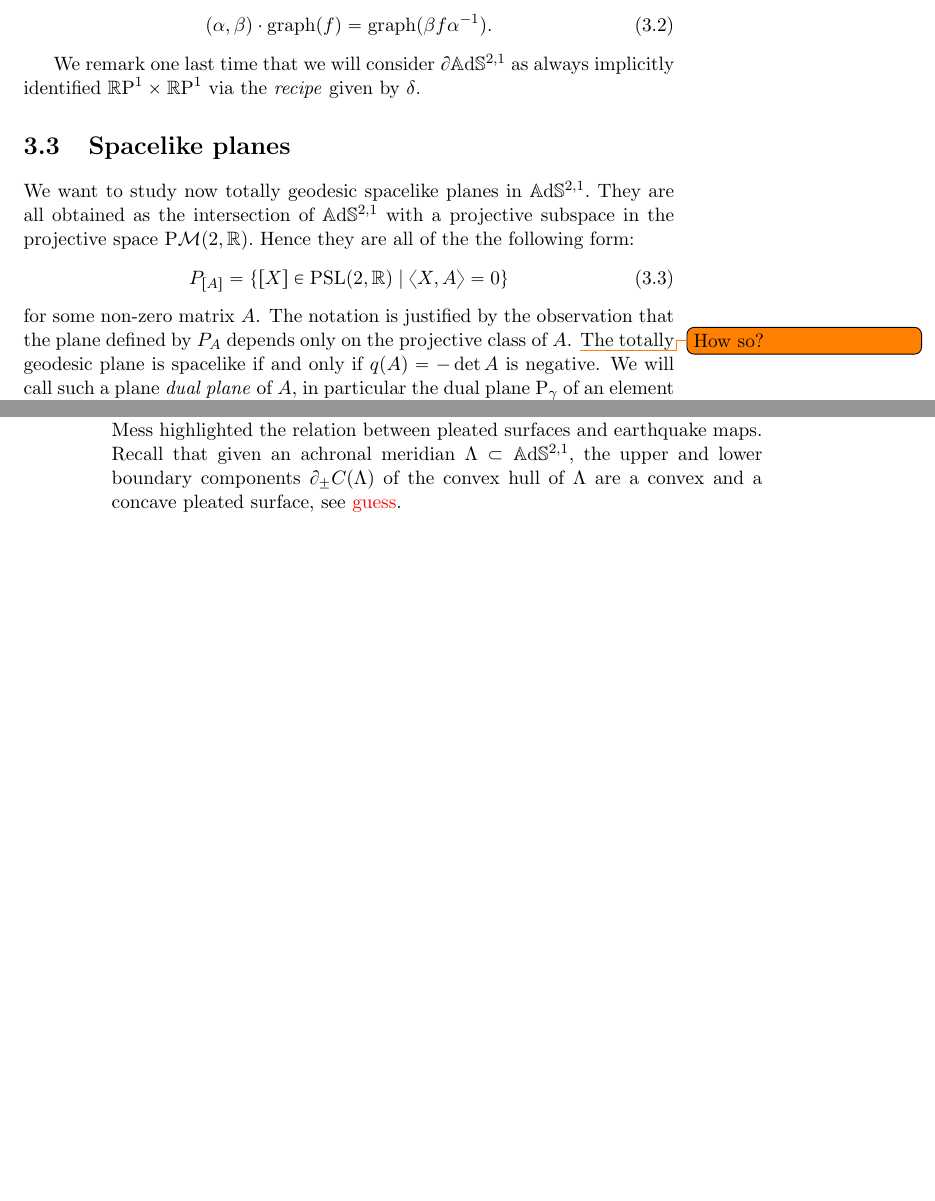
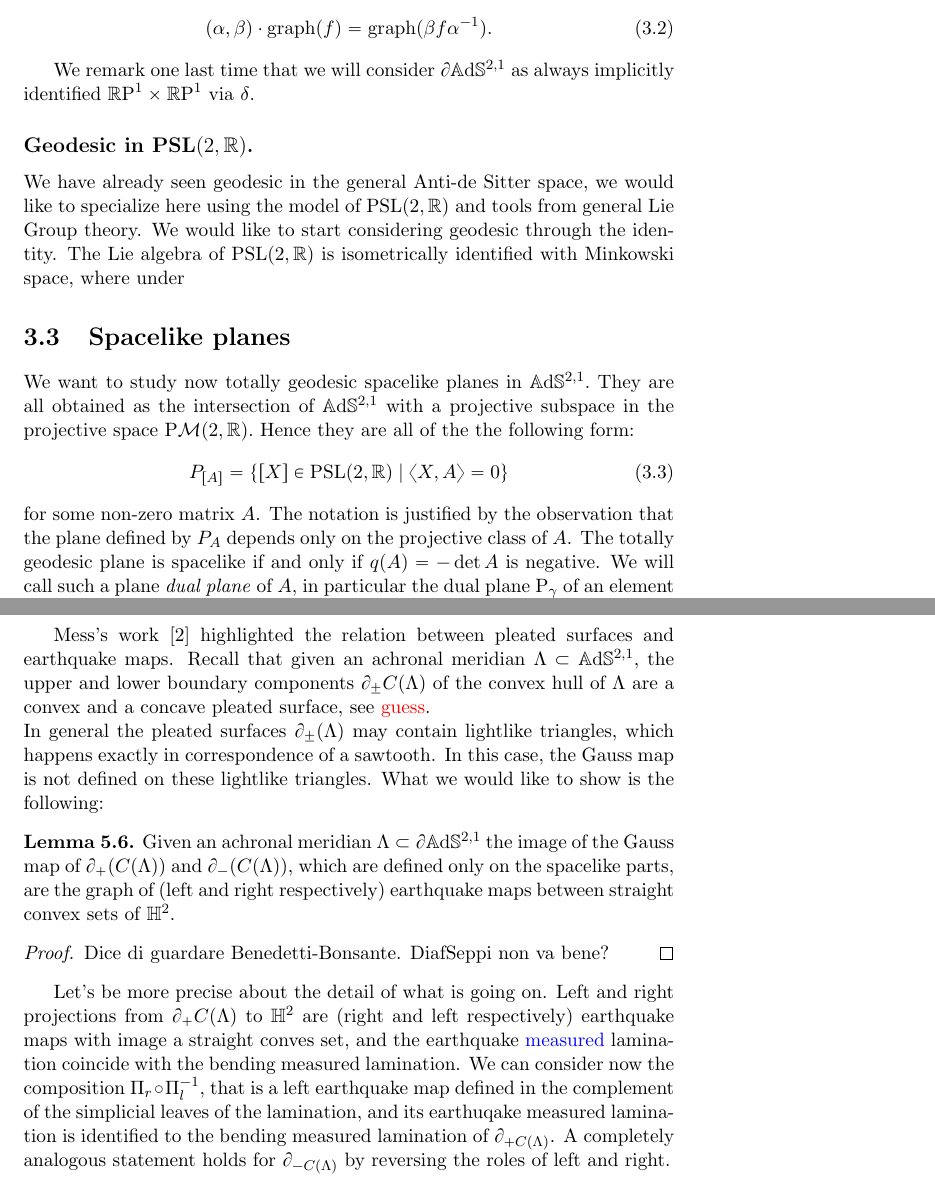
Before and after one commit to AbesM/Thurston-De-Sitter, a LaTeX thesis (main.tex, which reads Capitolo3.tex, Capitolo4.tex, Capitolo5.tex): two parts of pages 31 and 46 of 65 before the commit and two parts of pages 31 and 49 of 65 after it, joined at a grey line, cut so that both start at the same text, the shorter picture padded with empty space. Compiled offline with pdfLaTeX.

Commit message:
General changes, nothing really mathematically oriented.

```diff
--- a/Capitolo3.tex
+++ b/Capitolo3.tex
@@ -120,14 +119,15 @@ One of the fundamental idea of the earthquake theorem is that to any given map $
     (\alpha,\beta)\cdot\text{graph}(f)=\text{graph}(\beta f\alpha^{-1}).
 \end{equation}
 
-We remark one last time that we will consider $\partial\A^{2,1}$ as always implicitly identified $\T$ via the \textit{recipe} given by $\delta$.
+We remark one last time that we will consider $\partial\A^{2,1}$ as always implicitly identified $\T$ via $\delta$.
+\subsection{Geodesic in $\PSL$.} We have already seen geodesic in the general Anti-de Sitter space, we would like to specialize here using the model of $\PSL$ and tools from general Lie Group theory.  We would like to start considering geodesic through the identity. The Lie algebra of $\PSL$ is isometrically identified with Minkowski space, where under
 
 \section{Spacelike planes}
 We want to study now totally geodesic spacelike planes in $\A^{2,1}.$ They are all obtained as the intersection of $\A^{2,1}$ with a projective subspace in the projective space $\text{P}\mathcal{M}(2,\R).$ Hence they are all of the the following form:
 \begin{equation}\label{geoplanes}
     P_{[A]}=\{[X]\in\text{PSL}(2,\R)\;|\;\langle X,A\rangle=0\}
 \end{equation}
-for some non-zero matrix $A$. The notation is justified by the observation that the plane defined by $P_A$ depends only on the projective class of $A$. \todo{How so?} The totally geodesic plane is spacelike if and only if $q(A)=-\det A$ is negative. We will call such a plane \textit{dual plane} of $A$, in particular the dual plane $\text{P}_\gamma$  of an element $\gamma\in\text{PSL}(2,\R)$ is a spacelike totally geodesic plane. \\
+for some non-zero matrix $A$. The notation is justified by the observation that the plane defined by $P_A$ depends only on the projective class of $A$. The totally geodesic plane is spacelike if and only if $q(A)=-\det A$ is negative. We will call such a plane \textit{dual plane} of $A$, in particular the dual plane $\text{P}_\gamma$  of an element $\gamma\in\text{PSL}(2,\R)$ is a spacelike totally geodesic plane. \\
 \textit{Example}
 Before the general treatment we want to focus now on a concrete example. Consider $\gamma=\text{Id}\in\text{PSL}(2,\R).$ Now because of \refeq{quadratic}, $\text{P}_{\text{Id}}$ is the subset of $\text{PSL}(2,\R)$ consisting of projective class of unit matrices $X$ with $\text{tr}(X)=0$. By the Cayley-Hamilton theorem, $X^2=-\text{Id},$ hence the elements of $\text{P}_{\text{Id}}$ are order-two isometries of $\H^2,$ that is, elliptic elements with rotation angle $\pi$.  We can also observe that $\text{P}_{\text{Id}}$ is invariant under the actions of $\PSL$ by conjugation, which corresponds to the diagonal in the isometry group $\PSL\times\PSL$ of $\A^{2,1}$. Using \ref{convergenza}, we can see that the boundary of $\text{P}_\gamma$ in $\partial\A^{2,1}\simeq \R\text{P}^1\times\R\text{P}^1$ is the diagonal; more precisely:
 \begin{equation}\label{graphino}
--- a/Capitolo4.tex
+++ b/Capitolo4.tex
@@ -345,4 +345,3 @@ in $\mathcal{T}(S)\times\mathcal{T}(S).$
 \end{proof}
 
 \textit{Non-smooth surfaces.} The construction of the Gauss map can be extended (\textit{how?}) in the non-smooth setting, for instance for convex spacelike surfaces $S\in\A^{2,1}$. Then one define the set-valued Gauss map as the map sending each $x\in S$ to the set of future unit vectors in $T_x^{1,+}\A^{2,1}$ orthogonal to support planes of $S$ at $x$. Hence the image of $x$ is a convex subset of $T_x\A^{2,1}$, and it reduces to a single point if and only if $S$ is differentiable at $x$. The image of $G$ in $T^{1,+}_x\A^{2,1}$ is a $C^{1.1}$ surface. \\
-Mess highlighted the relation between pleated surfaces and earthquake maps. Recall that given an achronal meridian $\Lambda\subset\A^{2,1},$ the upper and lower boundary components $\partial_{\pm}C(\Lambda)$ of the convex hull of $\Lambda$ are a convex and a concave pleated surface, see \textcolor{red}{guess}.
--- a/Capitolo5.tex
+++ b/Capitolo5.tex
@@ -64,7 +65,19 @@ Then Thurston proved the following theorem, that he called \textit{"geology is t
 \begin{theorem}
     Given any orientation-preserving homeomorphism $f:\partial\H^2\to\partial\H^2,$ there exists a left earthquake map of $\H^2,$ and a right earthquake map, that extends continuously to $f$ on $\partial\H^2.$
 \end{theorem}
+\end{example}
 
+Mess's work \cite{Mess} highlighted the relation between pleated surfaces and earthquake maps. Recall that given an achronal meridian $\Lambda\subset\A^{2,1},$ the upper and lower boundary components $\partial_{\pm}C(\Lambda)$ of the convex hull of $\Lambda$ are a convex and a concave pleated surface, see \textcolor{red}{guess}.\\
+In general the pleated surfaces $\partial_\pm(\Lambda)$ may contain lightlike triangles, which happens exactly in correspondence of a sawtooth. In this case, the Gauss map is not defined on these lightlike triangles. What we would like to show is the following:
+
+\begin{lemma}
+    Given an achronal meridian $\Lambda\subset\partial\A^{2,1}$ the image of the Gauss map of $\partial_+(C(\Lambda))$ and $\partial_-(C(\Lambda))$, which are defined only on the spacelike parts, are the graph of (left and right respectively) earthquake maps between straight convex sets of $\H^2$.
+\end{lemma}
+\begin{proof}
+    Dice di guardare Benedetti-Bonsante. DiafSeppi non va bene?
+\end{proof}
+
+Let's be more precise about the detail of what is going on. Left and right projections from $\partial_+C(\Lambda)$ to $\H^2$ are (right and left respectively) earthquake maps with image a straight conves set, and the earthquake \textcolor{blue}{measured} lamination coincide with the bending measured lamination. We can consider now the composition $\Pi_r\circ\Pi_l^{-1},$ that is a left earthquake map defined in the complement of the simplicial leaves of the lamination, and its earthuqake measured lamination is identified to the bending measured lamination of $\partial_{+C(\Lambda)}$. A completely analogous statement holds for $\partial_{-C(\Lambda)}$ by reversing the roles of left and right.\\
 
 \textcolor{red}{Da qua metto la convessità per Diaf-Seppi, da vedere come le due nozioni coincidano (se coincidano)}
 \section{Affine space and Convexity Notions}
```
Also changed, not shown: Capitolo1.tex (+7 -4 lines), Capitolo2.tex (+1 -1 lines), Introduzione.tex (+1 -2 lines), main.tex (+16 -12 lines), Capitolo3.tex (5 more changed lines), Capitolo5.tex (3 more changed lines).
